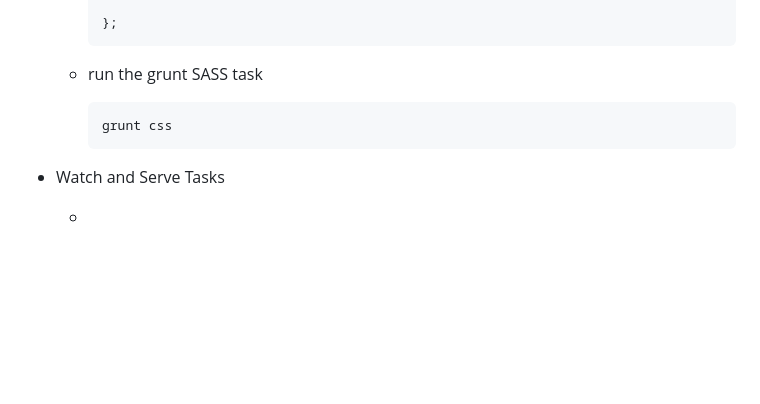
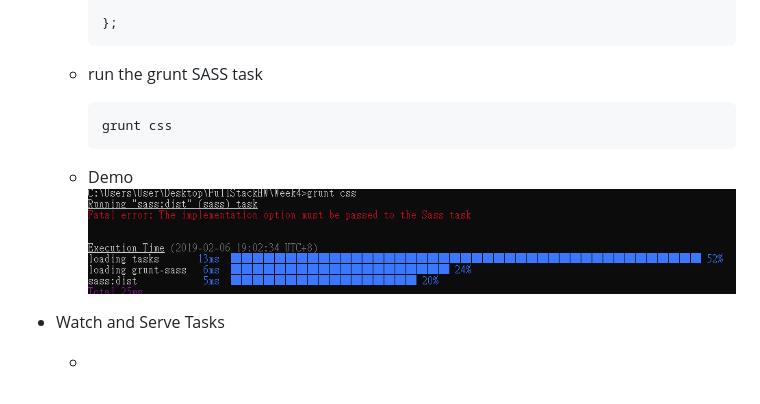
Before and after one commit to TorchInnovator/Learn-for-Full-Stack-Web-and-Multiplatform-Mobile-App-Development-Notes, a Markdown page: front-end-web-ui-frameworks-and-tools-bootstrap-4/week4/w44-building-and-deployment-task-runners-grunt-and-gulp.md, the part around the change. Rendered like a GitHub page; pictures changed too: assets/W4_4gruntCSS.png (added); blank space fills up the shorter version.

Commit message:
Updates front-end-web-ui-frameworks-and-tools-bootstrap-4/week4/w44-building-and-deployment-task-runners-grunt-and-gulp.md
Auto commit by GitBook Editor

````diff
--- a/front-end-web-ui-frameworks-and-tools-bootstrap-4/week4/w44-building-and-deployment-task-runners-grunt-and-gulp.md
+++ b/front-end-web-ui-frameworks-and-tools-bootstrap-4/week4/w44-building-and-deployment-task-runners-grunt-and-gulp.md
@@ -73,6 +73,8 @@
     grunt css
     ```
 
+  * Demo![](/assets/W4_4gruntCSS.png)
+
 * Watch and Serve Tasks
 
   *
````
